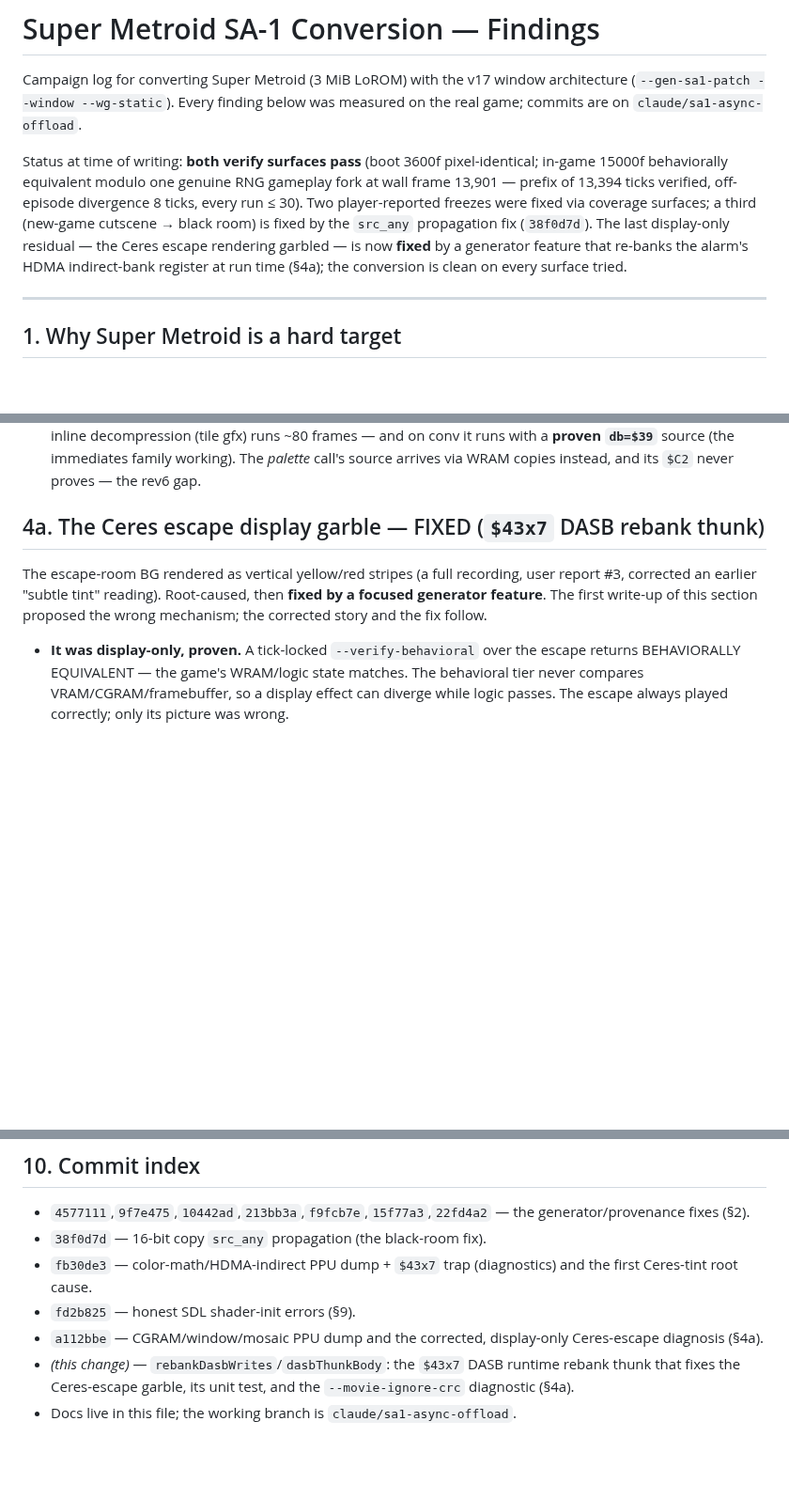
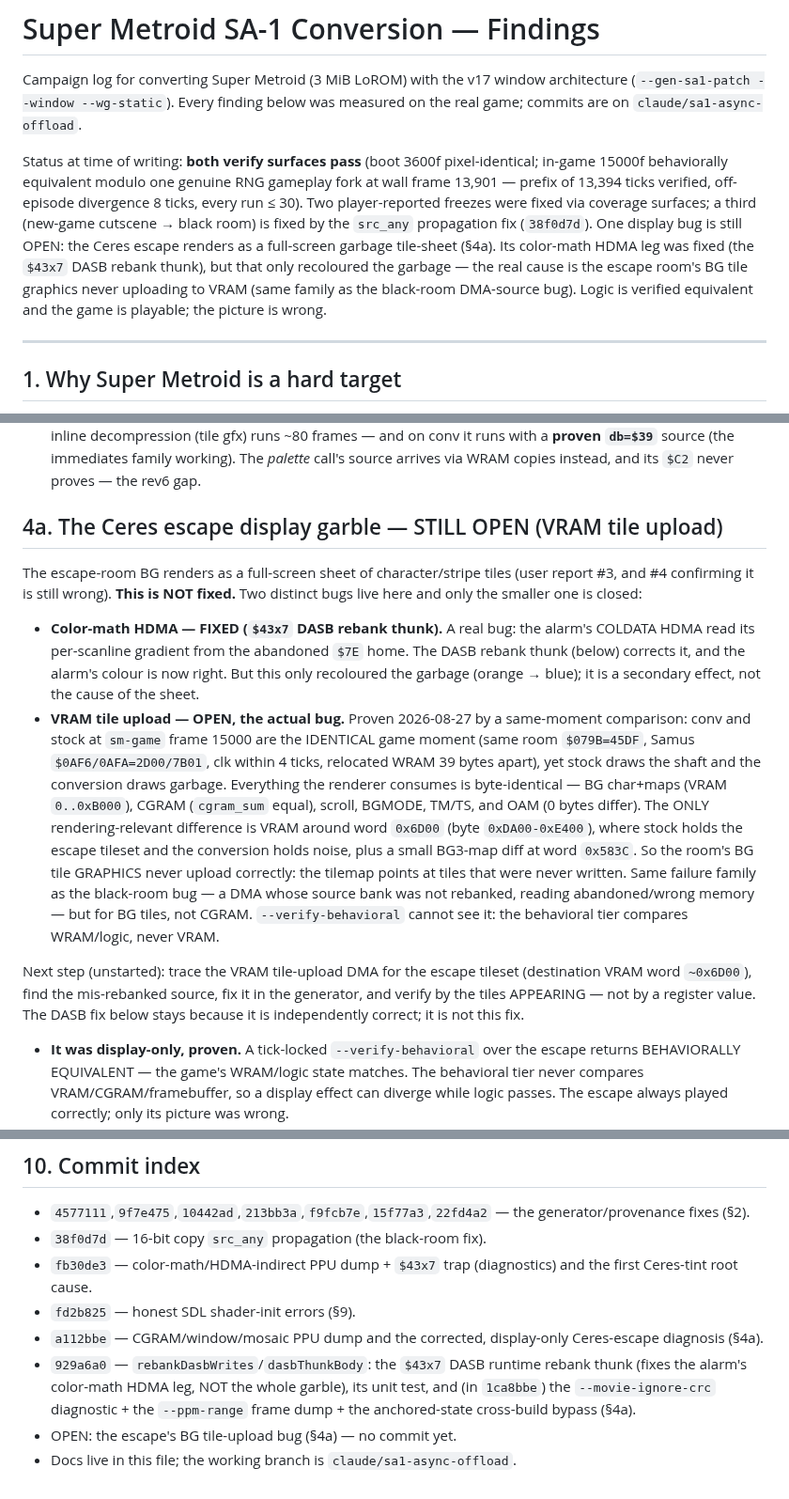
Before and after one commit to oldmachines/yamabuki, a Markdown page: docs/SM_SA1_FINDINGS.md, 3 parts joined by grey strips. Shown at 94% size. GitHub-like rendering; blank space fills up the shorter version.

Commit message:
docs: Ceres escape is NOT fixed — color-math leg only; BG tiles still fail
Walk back the premature "fixed" claim. A same-moment stock comparison (sm-game
f15000: identical room $45DF, Samus $2D00/7B01, clk within 4 ticks) shows the
conversion still renders the escape room as a full-screen garbage tile-sheet.
Everything the renderer consumes is byte-identical to stock — BG char+maps,
CGRAM, scroll, BGMODE, TM/TS, OAM — except VRAM around word $6D00, where stock
holds the escape tileset and the conversion holds noise. So the room's BG tile
GRAPHICS never upload correctly (same family as the black-room DMA-source bug,
for tiles not CGRAM); --verify-behavioral is blind to it (WRAM/logic only).

The $43x7 DASB thunk (929a6a0) stays — it correctly fixes the alarm's
color-math HDMA leg — but it only recoloured the garbage and is not this fix.
§4a rewritten to OPEN with the evidence and the next step (trace the VRAM
tile-upload DMA for word ~$6D00, fix its mis-rebanked source).

Co-Authored-By: Claude Opus 4.8 <noreply@anthropic.com>
Claude-Session: https://claude.ai/code/session_01X3aVKU6U6pYGqCznYHKcwF

```diff
--- a/docs/SM_SA1_FINDINGS.md
+++ b/docs/SM_SA1_FINDINGS.md
@@ -9,10 +9,12 @@ pixel-identical; in-game 15000f behaviorally equivalent modulo one genuine RNG
 gameplay fork at wall frame 13,901 — prefix of 13,394 ticks verified,
 off-episode divergence 8 ticks, every run ≤ 30). Two player-reported freezes
 were fixed via coverage surfaces; a third (new-game cutscene → black room) is
-fixed by the `src_any` propagation fix (`38f0d7d`). The last display-only
-residual — the Ceres escape rendering garbled — is now **fixed** by a
-generator feature that re-banks the alarm's HDMA indirect-bank register at
-run time (§4a); the conversion is clean on every surface tried.
+fixed by the `src_any` propagation fix (`38f0d7d`). One display bug is still
+OPEN: the Ceres escape renders as a full-screen garbage tile-sheet (§4a). Its
+color-math HDMA leg was fixed (the `$43x7` DASB rebank thunk), but that only
+recoloured the garbage — the real cause is the escape room's BG tile graphics
+never uploading to VRAM (same family as the black-room DMA-source bug). Logic
+is verified equivalent and the game is playable; the picture is wrong.
 
 ---
 
@@ -119,12 +121,36 @@ The longest chase; each layer was real but not the cause:
    working). The *palette* call's source arrives via WRAM copies instead, and
    its `$C2` never proves — the rev6 gap.
 
-## 4a. The Ceres escape display garble — FIXED (`$43x7` DASB rebank thunk)
+## 4a. The Ceres escape display garble — STILL OPEN (VRAM tile upload)
 
-The escape-room BG rendered as vertical yellow/red stripes (a full recording,
-user report #3, corrected an earlier "subtle tint" reading). Root-caused,
-then **fixed by a focused generator feature**. The first write-up of this
-section proposed the wrong mechanism; the corrected story and the fix follow.
+The escape-room BG renders as a full-screen sheet of character/stripe tiles
+(user report #3, and #4 confirming it is still wrong). **This is NOT fixed.**
+Two distinct bugs live here and only the smaller one is closed:
+
+- **Color-math HDMA — FIXED (`$43x7` DASB rebank thunk).** A real bug: the
+  alarm's COLDATA HDMA read its per-scanline gradient from the abandoned `$7E`
+  home. The DASB rebank thunk (below) corrects it, and the alarm's colour is
+  now right. But this only recoloured the garbage (orange → blue); it is a
+  secondary effect, not the cause of the sheet.
+- **VRAM tile upload — OPEN, the actual bug.** Proven 2026-08-27 by a
+  same-moment comparison: conv and stock at `sm-game` frame 15000 are the
+  IDENTICAL game moment (same room `$079B=45DF`, Samus `$0AF6/0AFA=2D00/7B01`,
+  clk within 4 ticks, relocated WRAM 39 bytes apart), yet stock draws the shaft
+  and the conversion draws garbage. Everything the renderer consumes is
+  byte-identical — BG char+maps (VRAM `0..0xB000`), CGRAM (`cgram_sum` equal),
+  scroll, BGMODE, TM/TS, and OAM (0 bytes differ). The ONLY rendering-relevant
+  difference is VRAM around word `0x6D00` (byte `0xDA00-0xE400`), where stock
+  holds the escape tileset and the conversion holds noise, plus a small BG3-map
+  diff at word `0x583C`. So the room's BG tile GRAPHICS never upload correctly:
+  the tilemap points at tiles that were never written. Same failure family as
+  the black-room bug — a DMA whose source bank was not rebanked, reading
+  abandoned/wrong memory — but for BG tiles, not CGRAM. `--verify-behavioral`
+  cannot see it: the behavioral tier compares WRAM/logic, never VRAM.
+
+Next step (unstarted): trace the VRAM tile-upload DMA for the escape tileset
+(destination VRAM word `~0x6D00`), find the mis-rebanked source, fix it in the
+generator, and verify by the tiles APPEARING — not by a register value. The
+DASB fix below stays because it is independently correct; it is not this fix.
 
 - **It was display-only, proven.** A tick-locked `--verify-behavioral` over
   the escape returns BEHAVIORALLY EQUIVALENT — the game's WRAM/logic state
@@ -332,7 +359,9 @@ Method traps that cost real time and are worth internalizing:
 - `fd2b825` — honest SDL shader-init errors (§9).
 - `a112bbe` — CGRAM/window/mosaic PPU dump and the corrected, display-only
   Ceres-escape diagnosis (§4a).
-- _(this change)_ — `rebankDasbWrites`/`dasbThunkBody`: the `$43x7` DASB
-  runtime rebank thunk that fixes the Ceres-escape garble, its unit test, and
-  the `--movie-ignore-crc` diagnostic (§4a).
+- `929a6a0` — `rebankDasbWrites`/`dasbThunkBody`: the `$43x7` DASB runtime
+  rebank thunk (fixes the alarm's color-math HDMA leg, NOT the whole garble),
+  its unit test, and (in `1ca8bbe`) the `--movie-ignore-crc` diagnostic + the
+  `--ppm-range` frame dump + the anchored-state cross-build bypass (§4a).
+- OPEN: the escape's BG tile-upload bug (§4a) — no commit yet.
 - Docs live in this file; the working branch is `claude/sa1-async-offload`.
```
Also changed, not shown: other parts of docs/SM_SA1_FINDINGS.md (+3 -2 lines).
